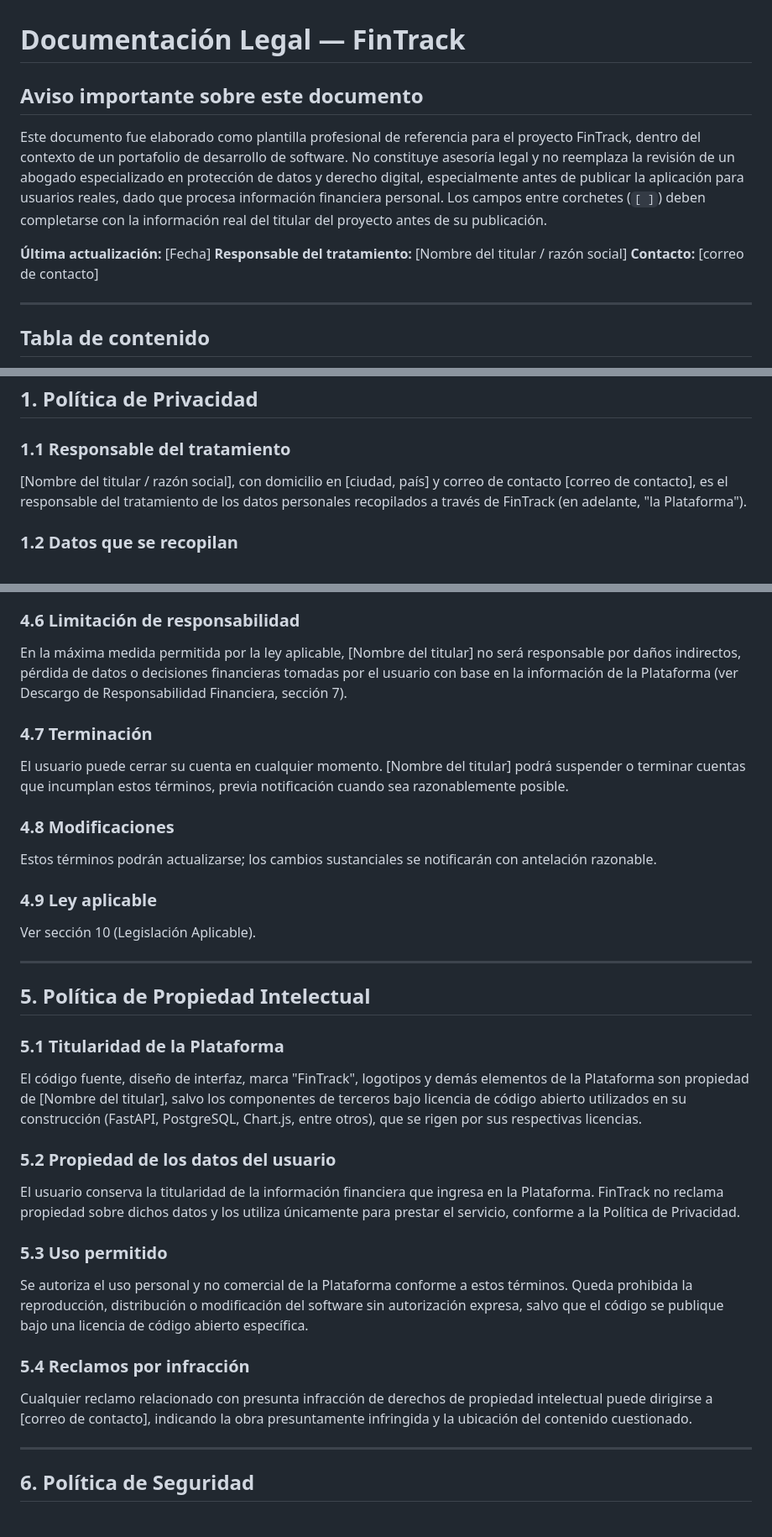
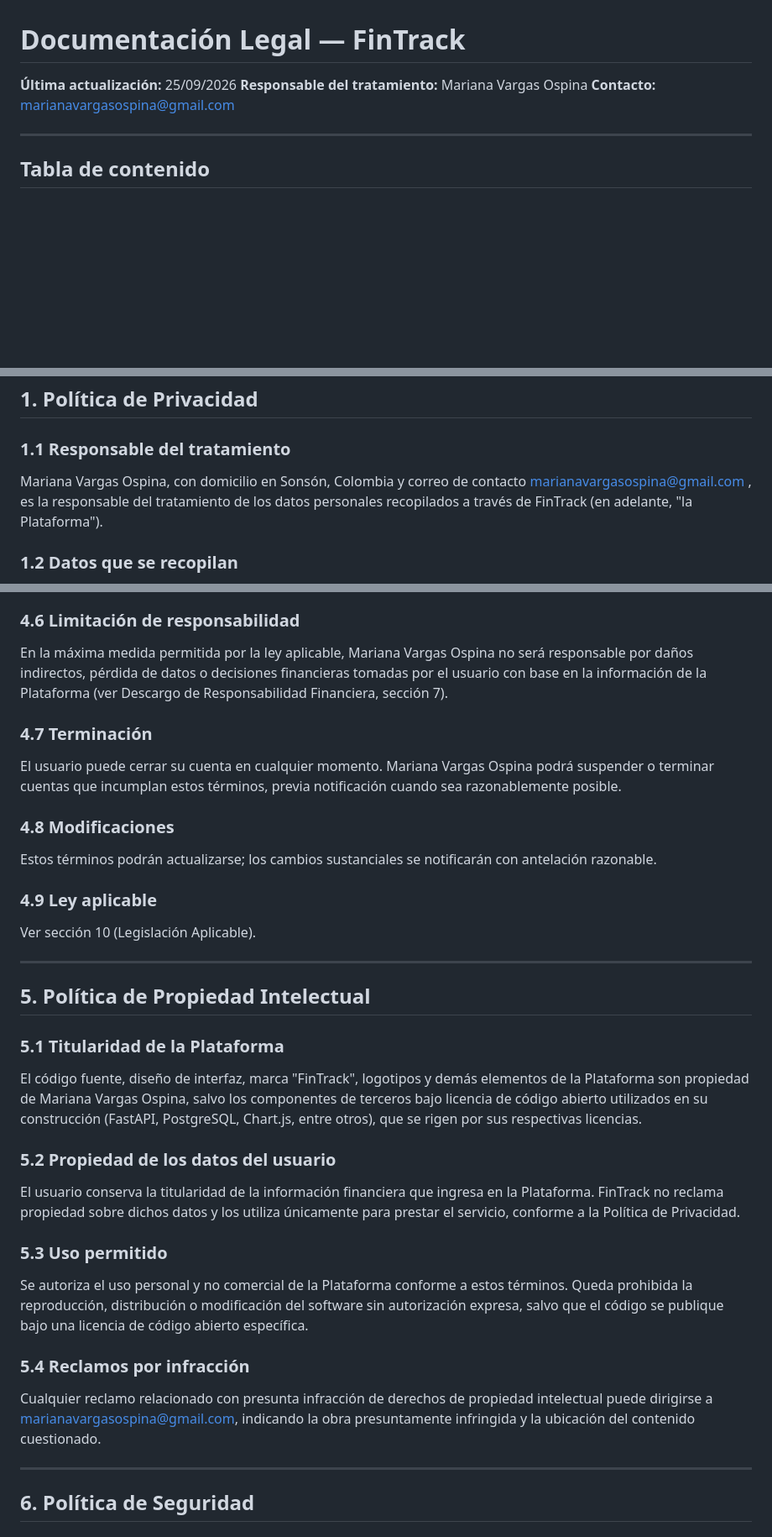
Before and after one commit to marianavargasospina/Fintrack, a Markdown page: docs/legal.md, 3 parts joined by grey strips. Shown at 84% size. GitHub-like rendering; blank space fills up the shorter version.

Commit message:
Documentacion legal actualizada

```diff
--- a/docs/legal.md
+++ b/docs/legal.md
@@ -1,12 +1,8 @@
 # Documentación Legal — FinTrack
 
-## Aviso importante sobre este documento
-
-Este documento fue elaborado como plantilla profesional de referencia para el proyecto FinTrack, dentro del contexto de un portafolio de desarrollo de software. No constituye asesoría legal y no reemplaza la revisión de un abogado especializado en protección de datos y derecho digital, especialmente antes de publicar la aplicación para usuarios reales, dado que procesa información financiera personal. Los campos entre corchetes (`[ ]`) deben completarse con la información real del titular del proyecto antes de su publicación.
-
-**Última actualización:** [Fecha]
-**Responsable del tratamiento:** [Nombre del titular / razón social]
-**Contacto:** [correo de contacto]
+**Última actualización:** 25/09/2026
+**Responsable del tratamiento:** Mariana Vargas Ospina
+**Contacto:** <marianavargasospina@gmail.com>
 
 ---
 
@@ -31,7 +27,8 @@ Este documento fue elaborado como plantilla profesional de referencia para el pr
 
 ### 1.1 Responsable del tratamiento
 
-[Nombre del titular / razón social], con domicilio en [ciudad, país] y correo de contacto [correo de contacto], es el responsable del tratamiento de los datos personales recopilados a través de FinTrack (en adelante, "la Plataforma").
+Mariana Vargas Ospina, con domicilio en Sonsón, Colombia y correo de contacto <marianavargasospina@gmail.com>
+, es la responsable del tratamiento de los datos personales recopilados a través de FinTrack (en adelante, "la Plataforma").
 
 ### 1.2 Datos que se recopilan
 
@@ -138,11 +135,11 @@ FinTrack se ofrece "tal cual" y "según disponibilidad". No se garantiza disponi
 
 ### 4.6 Limitación de responsabilidad
 
-En la máxima medida permitida por la ley aplicable, [Nombre del titular] no será responsable por daños indirectos, pérdida de datos o decisiones financieras tomadas por el usuario con base en la información de la Plataforma (ver Descargo de Responsabilidad Financiera, sección 7).
+En la máxima medida permitida por la ley aplicable, Mariana Vargas Ospina no será responsable por daños indirectos, pérdida de datos o decisiones financieras tomadas por el usuario con base en la información de la Plataforma (ver Descargo de Responsabilidad Financiera, sección 7).
 
 ### 4.7 Terminación
 
-El usuario puede cerrar su cuenta en cualquier momento. [Nombre del titular] podrá suspender o terminar cuentas que incumplan estos términos, previa notificación cuando sea razonablemente posible.
+El usuario puede cerrar su cuenta en cualquier momento. Mariana Vargas Ospina podrá suspender o terminar cuentas que incumplan estos términos, previa notificación cuando sea razonablemente posible.
 
 ### 4.8 Modificaciones
 
@@ -158,7 +155,7 @@ Ver sección 10 (Legislación Aplicable).
 
 ### 5.1 Titularidad de la Plataforma
 
-El código fuente, diseño de interfaz, marca "FinTrack", logotipos y demás elementos de la Plataforma son propiedad de [Nombre del titular], salvo los componentes de terceros bajo licencia de código abierto utilizados en su construcción (FastAPI, PostgreSQL, Chart.js, entre otros), que se rigen por sus respectivas licencias.
+El código fuente, diseño de interfaz, marca "FinTrack", logotipos y demás elementos de la Plataforma son propiedad de Mariana Vargas Ospina, salvo los componentes de terceros bajo licencia de código abierto utilizados en su construcción (FastAPI, PostgreSQL, Chart.js, entre otros), que se rigen por sus respectivas licencias.
 
 ### 5.2 Propiedad de los datos del usuario
 
@@ -170,7 +167,7 @@ Se autoriza el uso personal y no comercial de la Plataforma conforme a estos té
 
 ### 5.4 Reclamos por infracción
 
-Cualquier reclamo relacionado con presunta infracción de derechos de propiedad intelectual puede dirigirse a [correo de contacto], indicando la obra presuntamente infringida y la ubicación del contenido cuestionado.
+Cualquier reclamo relacionado con presunta infracción de derechos de propiedad intelectual puede dirigirse a <marianavargasospina@gmail.com>, indicando la obra presuntamente infringida y la ubicación del contenido cuestionado.
 
 ---
 
```
Also changed, not shown: other parts of docs/legal.md (+10 -10 lines).
